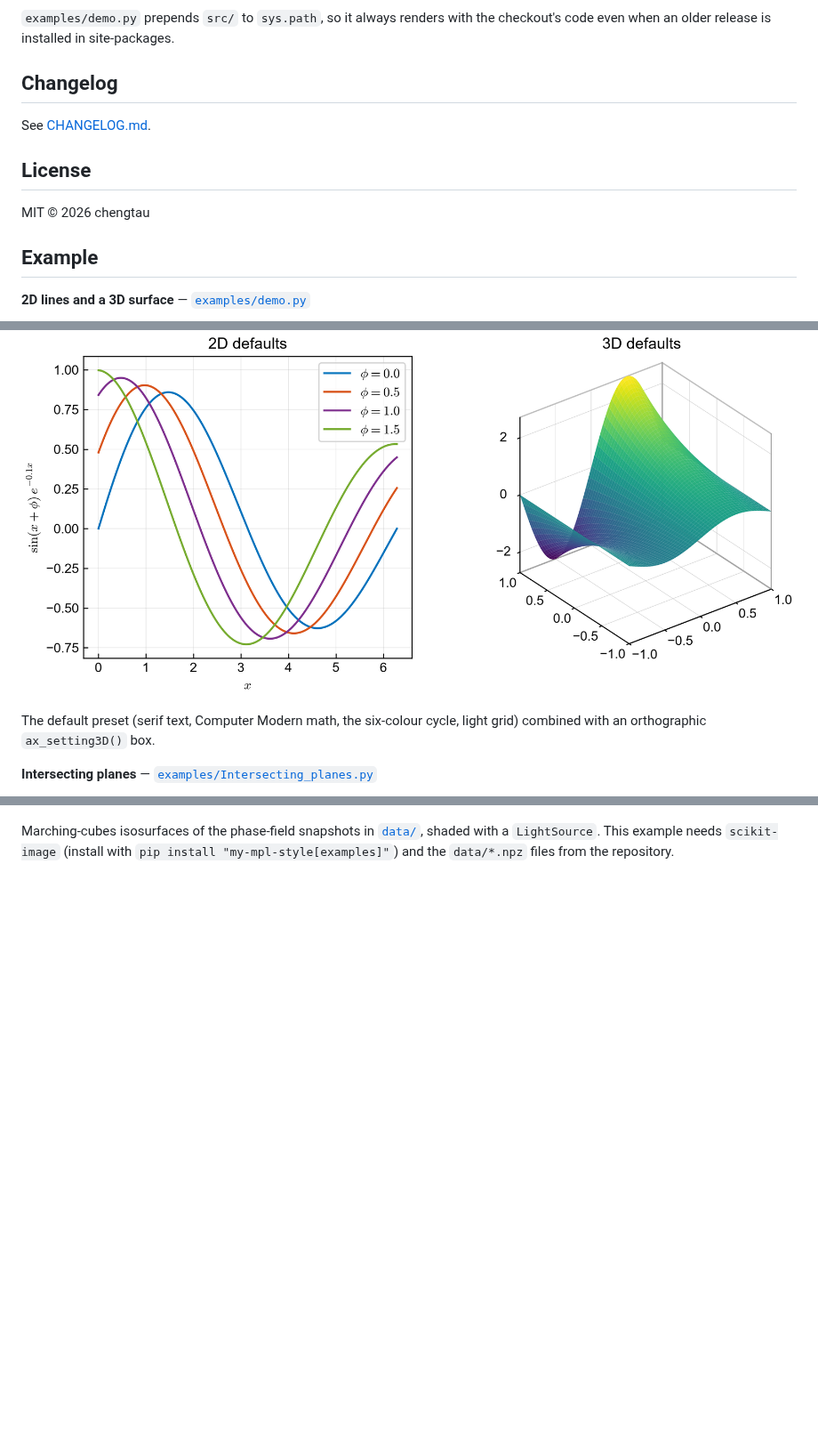
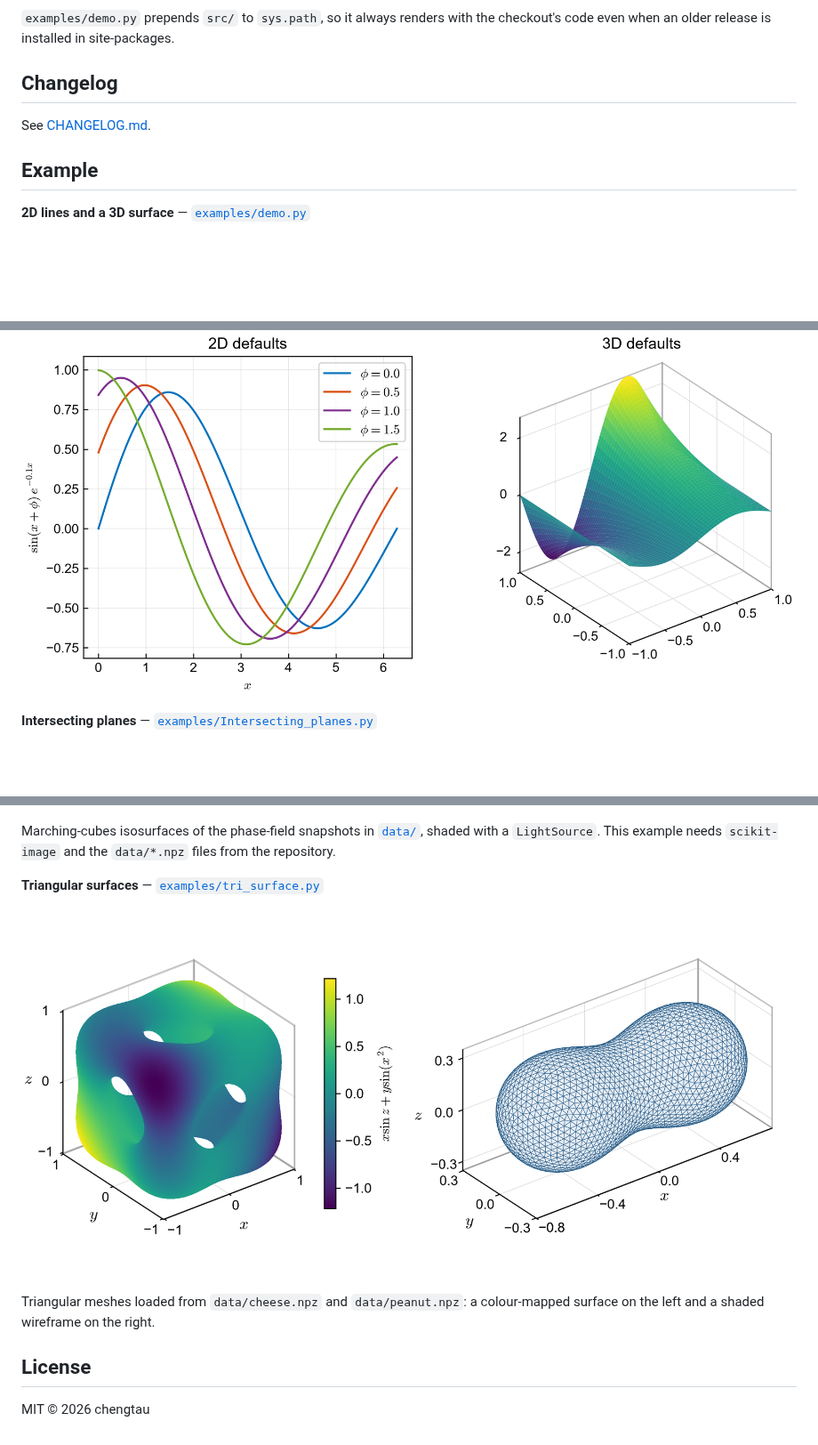
Before and after one commit to guessable/my-mpl-style, a Markdown page: README.md, 3 parts joined by grey strips. Shown at 89% size. Drawn GitHub-style; pictures changed too: docs/images/tri_surface.png (added); blank space fills up the shorter version.

Commit message:
Add tri-surface example; move Example before License; bump 0.2.2

```diff
--- a/README.md
+++ b/README.md
@@ -174,18 +174,11 @@ checkout's code even when an older release is installed in site-packages.
 
 See [CHANGELOG.md](https://github.com/guessable/my-mpl-style/blob/main/CHANGELOG.md).
 
-## License
-
-MIT © 2026 chengtau
-
 ## Example
 
 **2D lines and a 3D surface** — [`examples/demo.py`](https://github.com/guessable/my-mpl-style/blob/main/examples/demo.py)
 
 ![2D lines and a 3D surface rendered with the default my-mpl-style preset](https://raw.githubusercontent.com/guessable/my-mpl-style/main/docs/images/demo.png)
-
-The default preset (serif text, Computer Modern math, the six-colour cycle,
-light grid) combined with an orthographic `ax_setting3D()` box.
 
 **Intersecting planes** — [`examples/Intersecting_planes.py`](https://github.com/guessable/my-mpl-style/blob/main/examples/Intersecting_planes.py)
 
@@ -200,6 +193,16 @@ Three orthogonal colour slices inside a single 3D box, each drawn with
 
 Marching-cubes isosurfaces of the phase-field snapshots in
 [`data/`](https://github.com/guessable/my-mpl-style/tree/main/data), shaded with
-a `LightSource`. This example needs `scikit-image` (install with
-`pip install "my-mpl-style[examples]"`) and the `data/*.npz` files from the
-repository.
+a `LightSource`. This example needs `scikit-image` and the `data/*.npz` files
+from the repository.
+
+**Triangular surfaces** — [`examples/tri_surface.py`](https://github.com/guessable/my-mpl-style/blob/main/examples/tri_surface.py)
+
+![Colour-mapped and wireframe triangular meshes](https://raw.githubusercontent.com/guessable/my-mpl-style/main/docs/images/tri_surface.png)
+
+Triangular meshes loaded from `data/cheese.npz` and `data/peanut.npz`: a
+colour-mapped surface on the left and a shaded wireframe on the right.
+
+## License
+
+MIT © 2026 chengtau
```
Also changed, not shown: CHANGELOG.md (+8 -7 lines), docs/images/isosurface.png, 6 other files.
